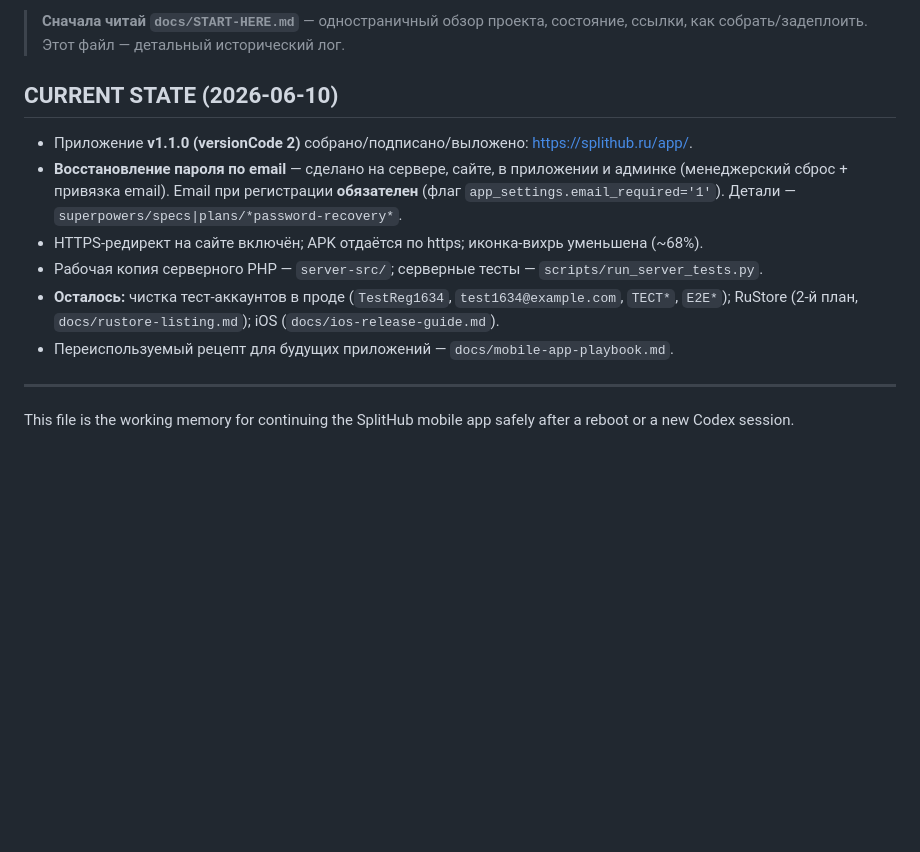
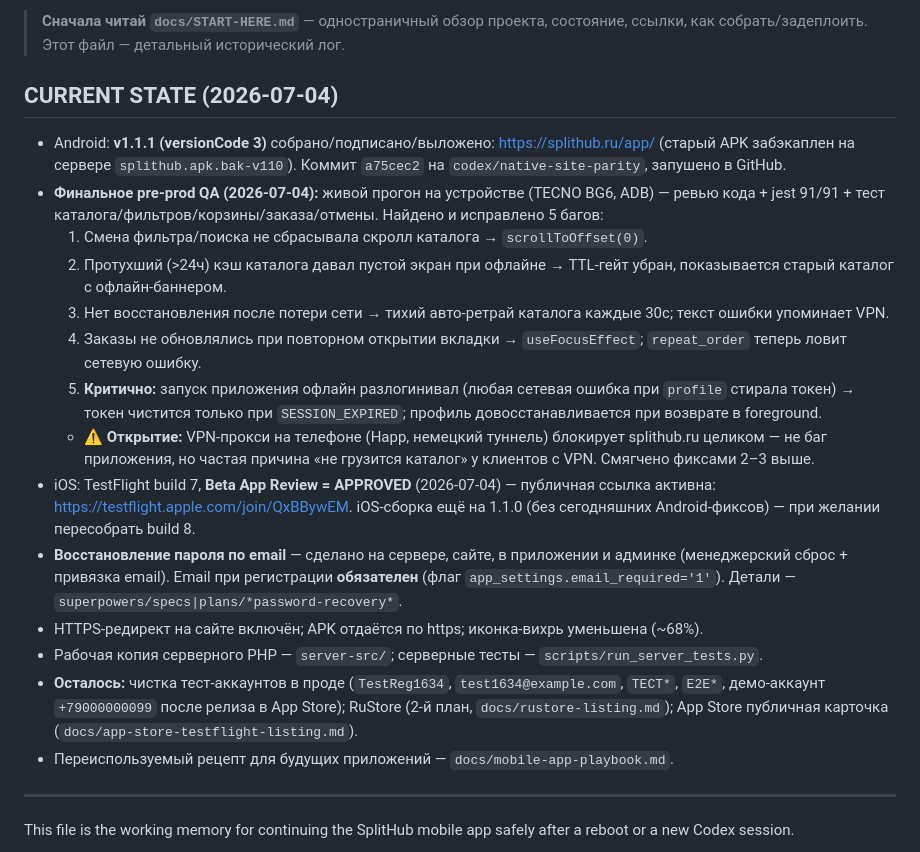
Before and after one commit to flycited2-dotcom/splithub_mobile_app, a Markdown page: docs/mobile-handoff-memory.md, the part around one of its changes. GitHub-like rendering; blank space fills up the shorter version.

Commit message:
docs: обновить CURRENT STATE хендова — итоги QA v1.1.1 + iOS approved
Co-Authored-By: Claude Fable 5 <noreply@anthropic.com>

```diff
--- a/docs/mobile-handoff-memory.md
+++ b/docs/mobile-handoff-memory.md
@@ -5,15 +5,37 @@ Updated: 2026-06-10
 > **Сначала читай `docs/START-HERE.md`** — одностраничный обзор проекта, состояние,
 > ссылки, как собрать/задеплоить. Этот файл — детальный исторический лог.
 
-## CURRENT STATE (2026-06-10)
-- Приложение **v1.1.0 (versionCode 2)** собрано/подписано/выложено: https://splithub.ru/app/.
+## CURRENT STATE (2026-07-04)
+- Android: **v1.1.1 (versionCode 3)** собрано/подписано/выложено: https://splithub.ru/app/
+  (старый APK забэкаплен на сервере `splithub.apk.bak-v110`). Коммит `a75cec2` на
+  `codex/native-site-parity`, запушено в GitHub.
+- **Финальное pre-prod QA (2026-07-04):** живой прогон на устройстве (TECNO BG6, ADB) —
+  ревью кода + jest 91/91 + тест каталога/фильтров/корзины/заказа/отмены. Найдено и
+  исправлено 5 багов:
+  1. Смена фильтра/поиска не сбрасывала скролл каталога → `scrollToOffset(0)`.
+  2. Протухший (>24ч) кэш каталога давал пустой экран при офлайне → TTL-гейт убран,
+     показывается старый каталог с офлайн-баннером.
+  3. Нет восстановления после потери сети → тихий авто-ретрай каталога каждые 30с;
+     текст ошибки упоминает VPN.
+  4. Заказы не обновлялись при повторном открытии вкладки → `useFocusEffect`;
+     `repeat_order` теперь ловит сетевую ошибку.
+  5. **Критично:** запуск приложения офлайн разлогинивал (любая сетевая ошибка при
+     `profile` стирала токен) → токен чистится только при `SESSION_EXPIRED`;
+     профиль довосстанавливается при возврате в foreground.
+  - **⚠️ Открытие:** VPN-прокси на телефоне (Happ, немецкий туннель) блокирует
+    splithub.ru целиком — не баг приложения, но частая причина «не грузится каталог»
+    у клиентов с VPN. Смягчено фиксами 2–3 выше.
+- iOS: TestFlight build 7, **Beta App Review = APPROVED** (2026-07-04) — публичная
+  ссылка активна: https://testflight.apple.com/join/QxBBywEM. iOS-сборка ещё на
+  1.1.0 (без сегодняшних Android-фиксов) — при желании пересобрать build 8.
 - **Восстановление пароля по email** — сделано на сервере, сайте, в приложении и админке
   (менеджерский сброс + привязка email). Email при регистрации **обязателен**
   (флаг `app_settings.email_required='1'`). Детали — `superpowers/specs|plans/*password-recovery*`.
 - HTTPS-редирект на сайте включён; APK отдаётся по https; иконка-вихрь уменьшена (~68%).
 - Рабочая копия серверного PHP — `server-src/`; серверные тесты — `scripts/run_server_tests.py`.
 - **Осталось:** чистка тест-аккаунтов в проде (`TestReg1634`, `test1634@example.com`, `ТЕСТ*`,
-  `E2E*`); RuStore (2-й план, `docs/rustore-listing.md`); iOS (`docs/ios-release-guide.md`).
+  `E2E*`, демо-аккаунт `+79000000099` после релиза в App Store); RuStore (2-й план,
+  `docs/rustore-listing.md`); App Store публичная карточка (`docs/app-store-testflight-listing.md`).
 - Переиспользуемый рецепт для будущих приложений — `docs/mobile-app-playbook.md`.
 
 ---
```
Also changed, not shown: other parts of docs/mobile-handoff-memory.md (+1 -1 lines).
